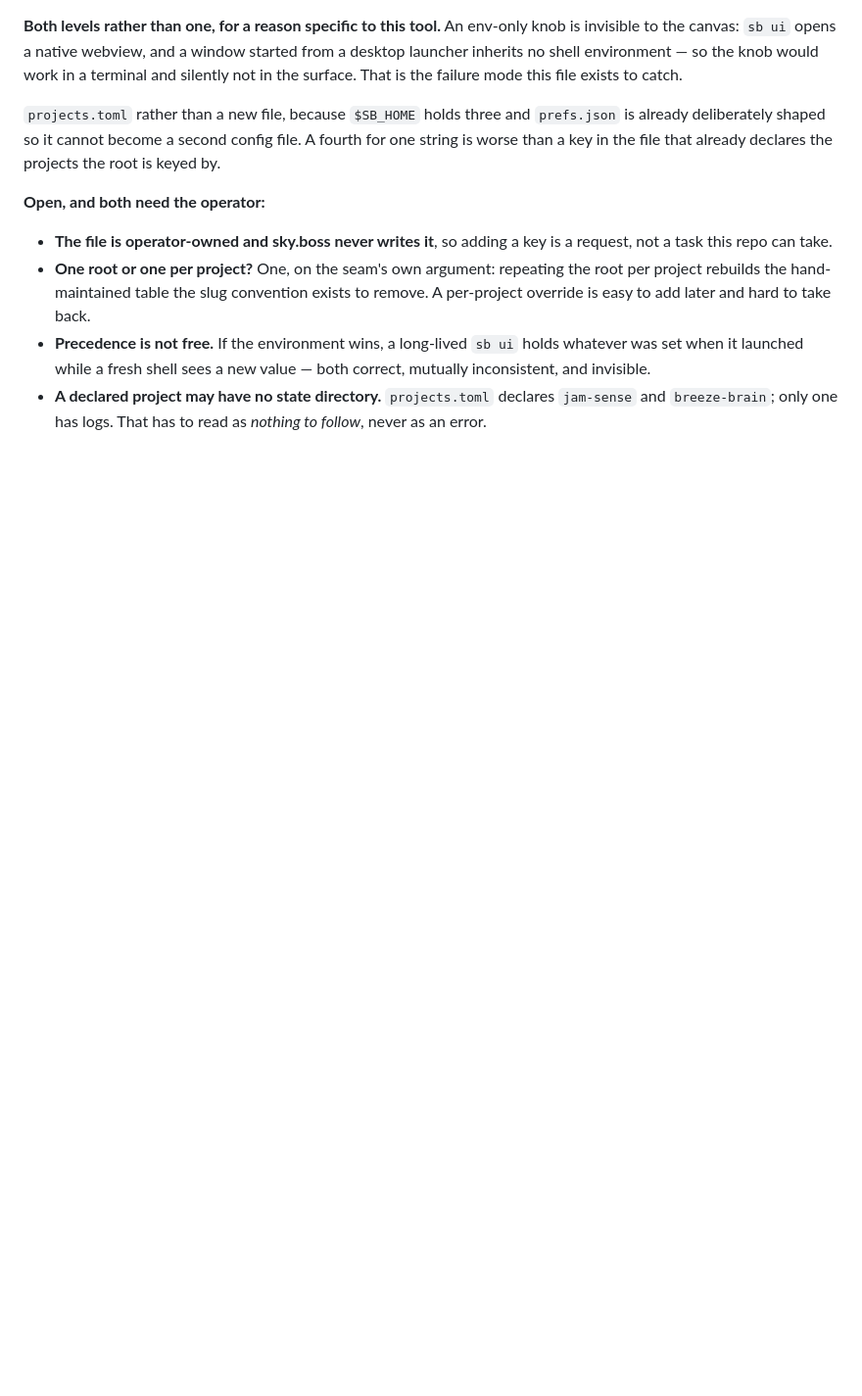
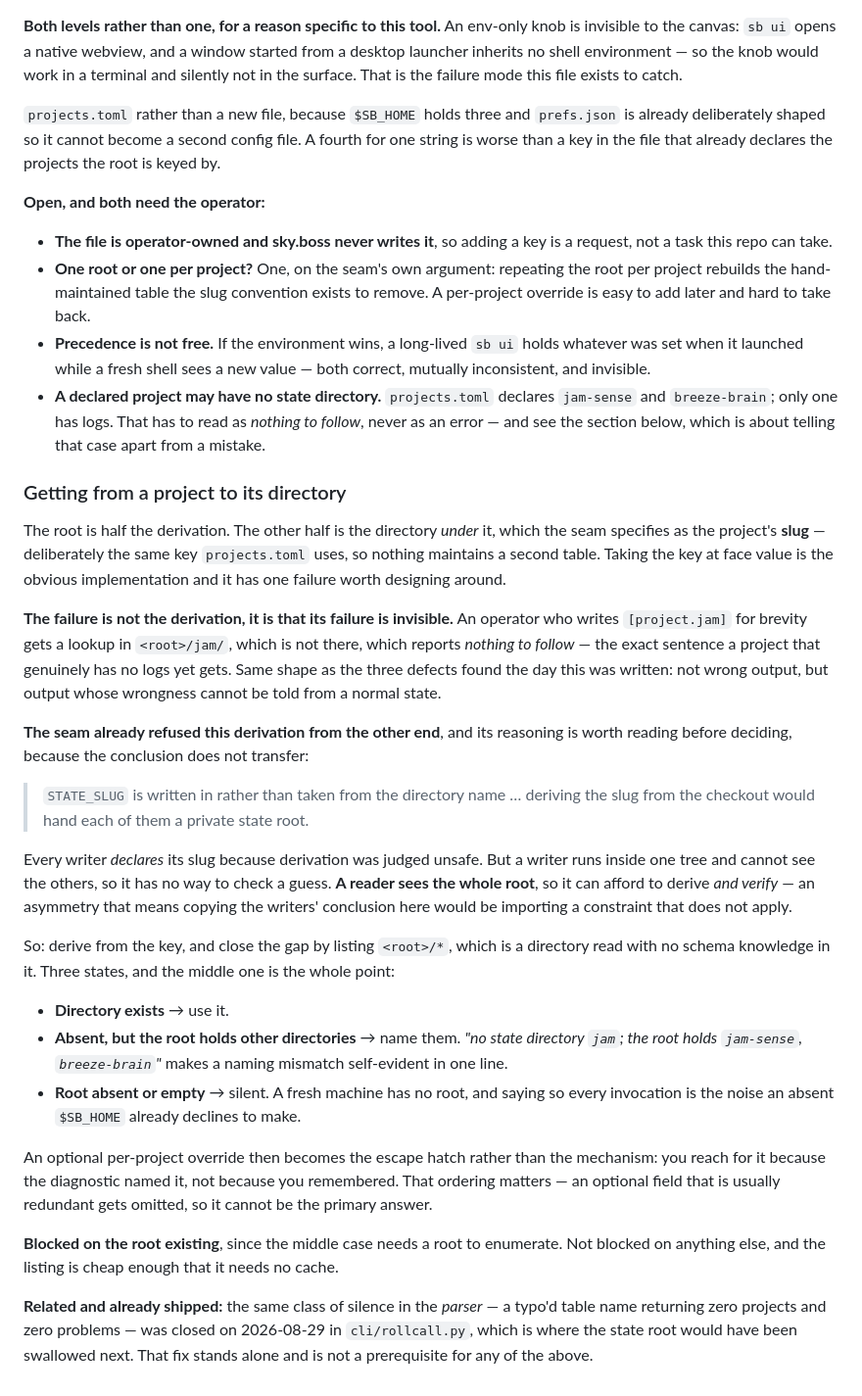
Before and after one commit to skyrowlabs/sky-boss, a Markdown page: docs/open.md, the part around the change. Shown at 98% size. GitHub-like rendering; blank space fills up the shorter version.

Commit message:
docs(open): getting from a project to its state directory
The root is half the derivation; the directory under it is the other half, and
the seam specifies it as the project's slug — the same key projects.toml uses,
so nothing maintains a second table.

Taking the key at face value fails in one way worth designing around, and the
failure is not the derivation but its invisibility: an operator who writes
[project.jam] for brevity gets a lookup in <root>/jam/, which is absent, which
reports "nothing to follow" — the sentence a project with no logs yet gets.
Not wrong output; output whose wrongness cannot be told from a normal state.

The seam refused this same derivation from the writers' end, and the conclusion
does not transfer. A writer runs inside one tree and cannot check a guess, so it
declares its slug. A reader sees the whole root, so it can derive and verify.
Copying the writers' answer would import a constraint that does not apply.

Proposed: derive from the key, then list <root>/* — a directory read with no
schema knowledge in it. Exists, use it; absent but the root holds others, name
them so a mismatch is self-evident; root absent or empty, stay silent, the way
an absent $SB_HOME already does. An optional per-project override is then the
escape hatch rather than the mechanism, which is the right ordering — an
optional field that is usually redundant gets omitted.

Blocked on the root existing, since the middle case needs a root to enumerate.

Co-Authored-By: Claude Opus 5 (1M context) <noreply@anthropic.com>
Claude-Session: https://claude.ai/code/session_019T2x2nPzfkpE5HR5nKBVGK

```diff
--- a/docs/open.md
+++ b/docs/open.md
@@ -326,4 +326,50 @@ a key in the file that already declares the projects the root is keyed by.
   when it launched while a fresh shell sees a new value — both correct, mutually inconsistent, and
   invisible.
 - **A declared project may have no state directory.** `projects.toml` declares `jam-sense` and
-  `breeze-brain`; only one has logs. That has to read as *nothing to follow*, never as an error.
+  `breeze-brain`; only one has logs. That has to read as *nothing to follow*, never as an error —
+  and see the section below, which is about telling that case apart from a mistake.
+
+### Getting from a project to its directory
+
+The root is half the derivation. The other half is the directory *under* it, which the seam
+specifies as the project's **slug** — deliberately the same key `projects.toml` uses, so nothing
+maintains a second table. Taking the key at face value is the obvious implementation and it has one
+failure worth designing around.
+
+**The failure is not the derivation, it is that its failure is invisible.** An operator who writes
+`[project.jam]` for brevity gets a lookup in `<root>/jam/`, which is not there, which reports
+*nothing to follow* — the exact sentence a project that genuinely has no logs yet gets. Same shape
+as the three defects found the day this was written: not wrong output, but output whose wrongness
+cannot be told from a normal state.
+
+**The seam already refused this derivation from the other end**, and its reasoning is worth reading
+before deciding, because the conclusion does not transfer:
+
+> `STATE_SLUG` is written in rather than taken from the directory name … deriving the slug from the
+> checkout would hand each of them a private state root.
+
+Every writer *declares* its slug because derivation was judged unsafe. But a writer runs inside one
+tree and cannot see the others, so it has no way to check a guess. **A reader sees the whole root**,
+so it can afford to derive *and verify* — an asymmetry that means copying the writers' conclusion
+here would be importing a constraint that does not apply.
+
+So: derive from the key, and close the gap by listing `<root>/*`, which is a directory read with no
+schema knowledge in it. Three states, and the middle one is the whole point:
+
+- **Directory exists** → use it.
+- **Absent, but the root holds other directories** → name them. *"no state directory `jam`; the root
+  holds `jam-sense`, `breeze-brain`"* makes a naming mismatch self-evident in one line.
+- **Root absent or empty** → silent. A fresh machine has no root, and saying so every invocation is
+  the noise an absent `$SB_HOME` already declines to make.
+
+An optional per-project override then becomes the escape hatch rather than the mechanism: you reach
+for it because the diagnostic named it, not because you remembered. That ordering matters — an
+optional field that is usually redundant gets omitted, so it cannot be the primary answer.
+
+**Blocked on the root existing**, since the middle case needs a root to enumerate. Not blocked on
+anything else, and the listing is cheap enough that it needs no cache.
+
+**Related and already shipped:** the same class of silence in the *parser* — a typo'd table name
+returning zero projects and zero problems — was closed on 2026-08-29 in `cli/rollcall.py`, which is
+where the state root would have been swallowed next. That fix stands alone and is not a prerequisite
+for any of the above.
```
